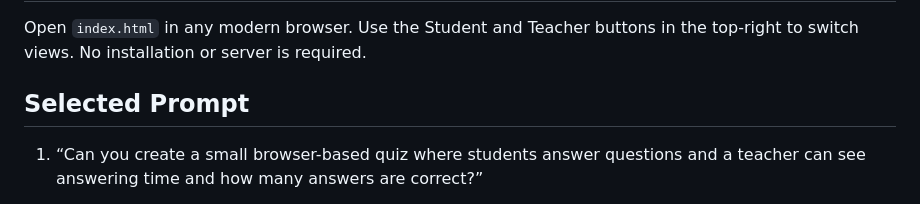
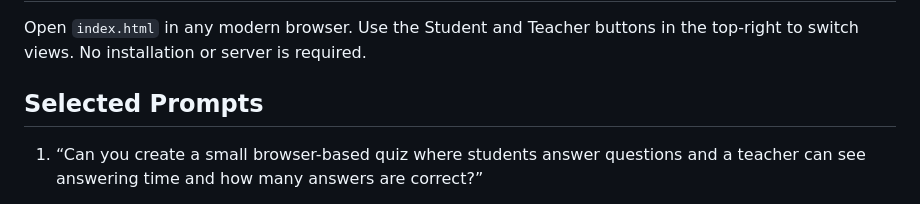
Before and after one commit to hannahtwchen/quickcheck, a Markdown page: README.md, the part around the change. Drawn GitHub-style.

```diff
--- a/README.md
+++ b/README.md
@@ -17,7 +17,7 @@ To help teachers better understand learners' performance, I asked Codex to colle
 
 Open `index.html` in any modern browser. Use the Student and Teacher buttons in the top-right to switch views. No installation or server is required.
 
-## Selected Prompt
+## Selected Prompts
 
 1. “Can you create a small browser-based quiz where students answer questions and a teacher can see answering time and how many answers are correct?”
 
```
